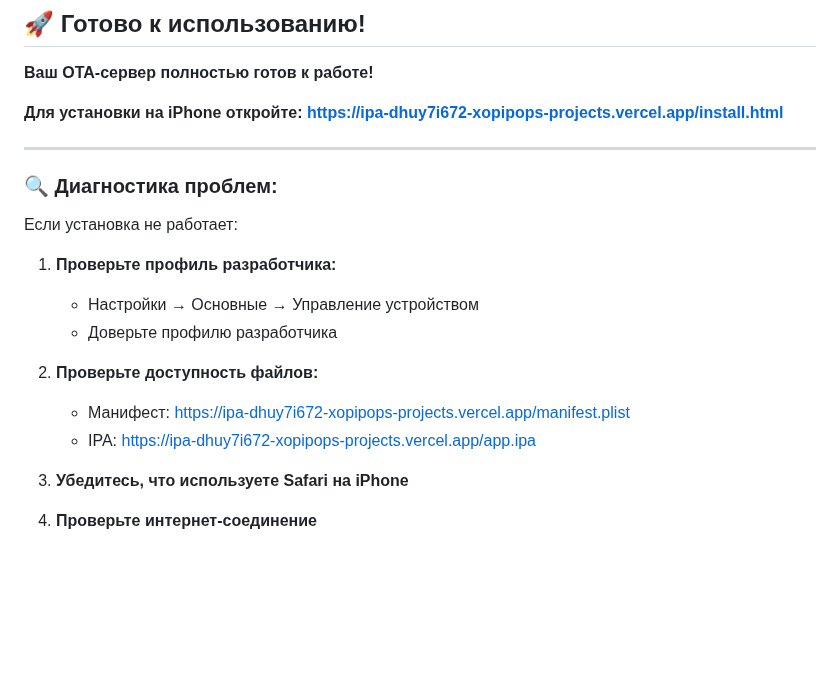
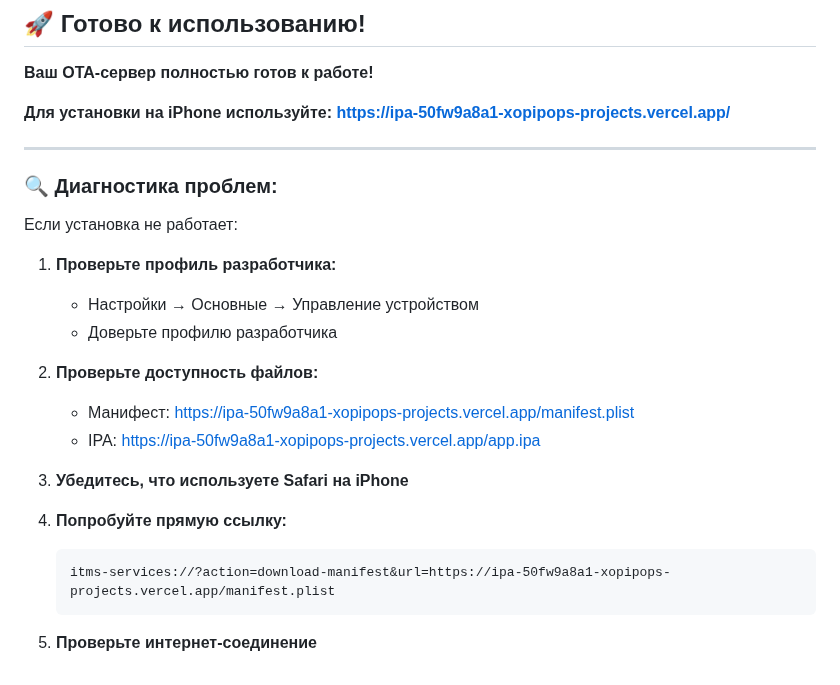
Before and after one commit to xopipop/ipa, a Markdown page: FINAL_INSTRUCTIONS.md, the part around one of its changes. GitHub-like rendering; blank space fills up the shorter version.

````diff
--- a/FINAL_INSTRUCTIONS.md
+++ b/FINAL_INSTRUCTIONS.md
@@ -85,8 +119,8 @@ vercel dev
 
 **Ваш OTA-сервер полностью готов к работе!**
 
-**Для установки на iPhone откройте:**
-**https://ipa-dhuy7i672-xopipops-projects.vercel.app/install.html**
+**Для установки на iPhone используйте:**
+**https://ipa-50fw9a8a1-xopipops-projects.vercel.app/**
 
 ---
 
@@ -99,9 +133,14 @@ vercel dev
    - Доверьте профилю разработчика
 
 2. **Проверьте доступность файлов:**
-   - Манифест: https://ipa-dhuy7i672-xopipops-projects.vercel.app/manifest.plist
-   - IPA: https://ipa-dhuy7i672-xopipops-projects.vercel.app/app.ipa
+   - Манифест: https://ipa-50fw9a8a1-xopipops-projects.vercel.app/manifest.plist
+   - IPA: https://ipa-50fw9a8a1-xopipops-projects.vercel.app/app.ipa
 
 3. **Убедитесь, что используете Safari на iPhone**
 
-4. **Проверьте интернет-соединение**
+4. **Попробуйте прямую ссылку:**
+   ```
+   itms-services://?action=download-manifest&url=https://ipa-50fw9a8a1-xopipops-projects.vercel.app/manifest.plist
+   ```
+
+5. **Проверьте интернет-соединение**
````
Also changed, not shown: other parts of FINAL_INSTRUCTIONS.md (+40 -6 lines).
